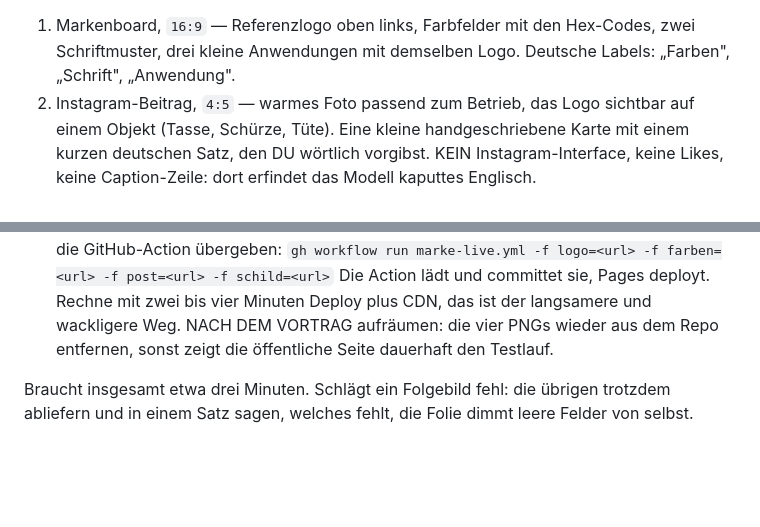
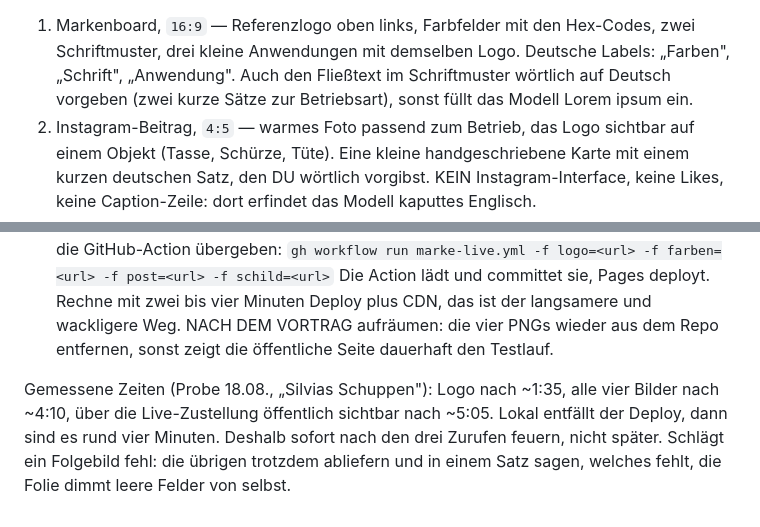
Before and after one commit to EdgarPaulEDGE/visionista-ki-vortrag, a Markdown page: .claude/commands/marke.md, 2 parts joined by grey strips. Drawn GitHub-style; blank space fills up the shorter version.

Commit message:
docs: measured reveal timings from the Silvias Schuppen run
Logo at 1:35, all four images at 4:10, publicly visible via the
delivery action at 5:05. The command now also dictates German body copy
for the brand board's type sample, the model filled in Lorem ipsum.

```diff
--- a/.claude/commands/marke.md
+++ b/.claude/commands/marke.md
@@ -31,7 +31,9 @@ parallel abschicken, je `resolution: "2k"`:
 
 1. Markenboard, `16:9` — Referenzlogo oben links, Farbfelder mit den
    Hex-Codes, zwei Schriftmuster, drei kleine Anwendungen mit demselben
-   Logo. Deutsche Labels: „Farben", „Schrift", „Anwendung".
+   Logo. Deutsche Labels: „Farben", „Schrift", „Anwendung". Auch den
+   Fließtext im Schriftmuster wörtlich auf Deutsch vorgeben (zwei kurze
+   Sätze zur Betriebsart), sonst füllt das Modell Lorem ipsum ein.
 2. Instagram-Beitrag, `4:5` — warmes Foto passend zum Betrieb, das Logo
    sichtbar auf einem Objekt (Tasse, Schürze, Tüte). Eine kleine
    handgeschriebene Karte mit einem kurzen deutschen Satz, den DU
@@ -67,6 +69,9 @@ parallel abschicken, je `resolution: "2k"`:
   Weg. NACH DEM VORTRAG aufräumen: die vier PNGs wieder aus dem Repo
   entfernen, sonst zeigt die öffentliche Seite dauerhaft den Testlauf.
 
-Braucht insgesamt etwa drei Minuten. Schlägt ein Folgebild fehl: die
+Gemessene Zeiten (Probe 18.08., „Silvias Schuppen"): Logo nach ~1:35,
+alle vier Bilder nach ~4:10, über die Live-Zustellung öffentlich sichtbar
+nach ~5:05. Lokal entfällt der Deploy, dann sind es rund vier Minuten.
+Deshalb sofort nach den drei Zurufen feuern, nicht später. Schlägt ein Folgebild fehl: die
 übrigen trotzdem abliefern und in einem Satz sagen, welches fehlt,
 die Folie dimmt leere Felder von selbst.
```
Also changed, not shown: REGIE.md (+3 -2 lines).
